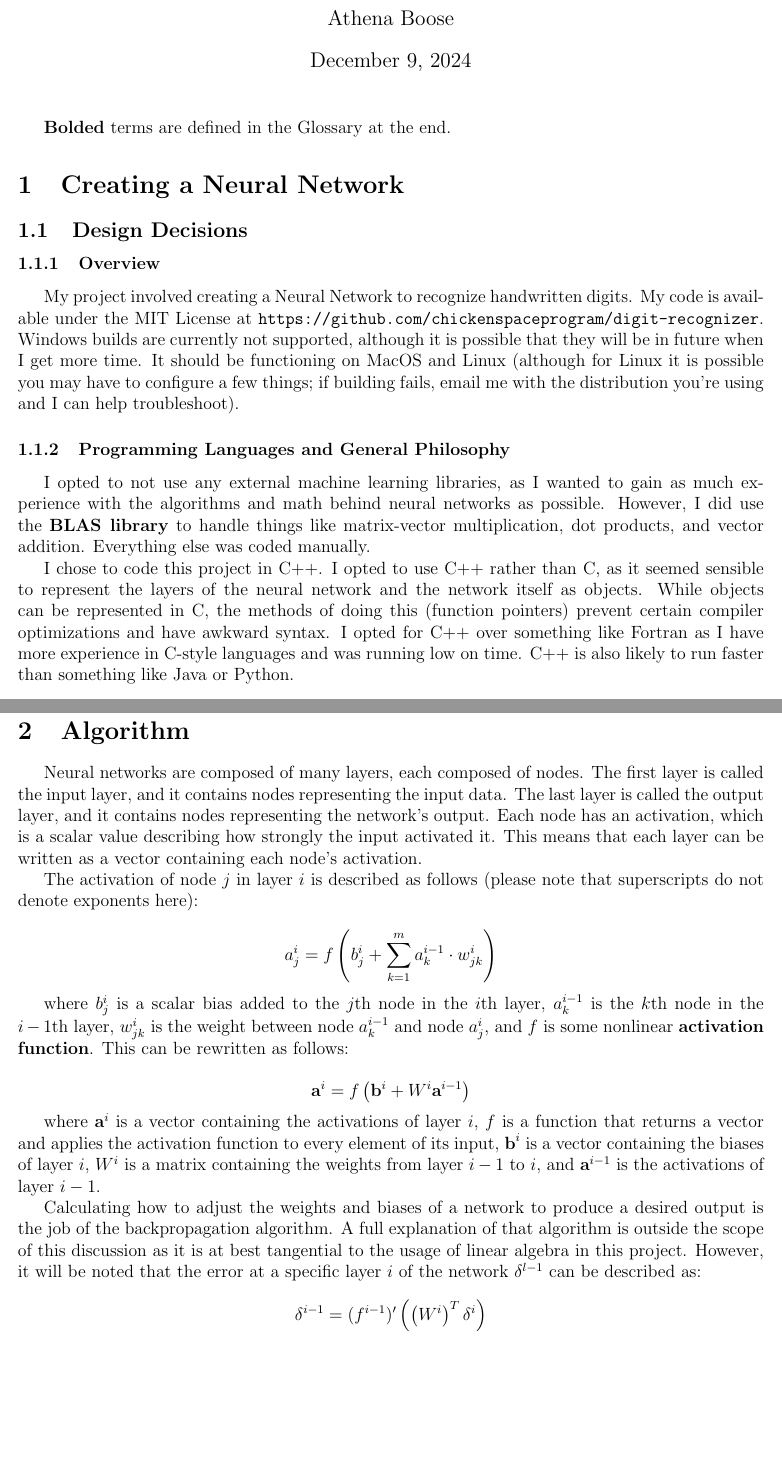
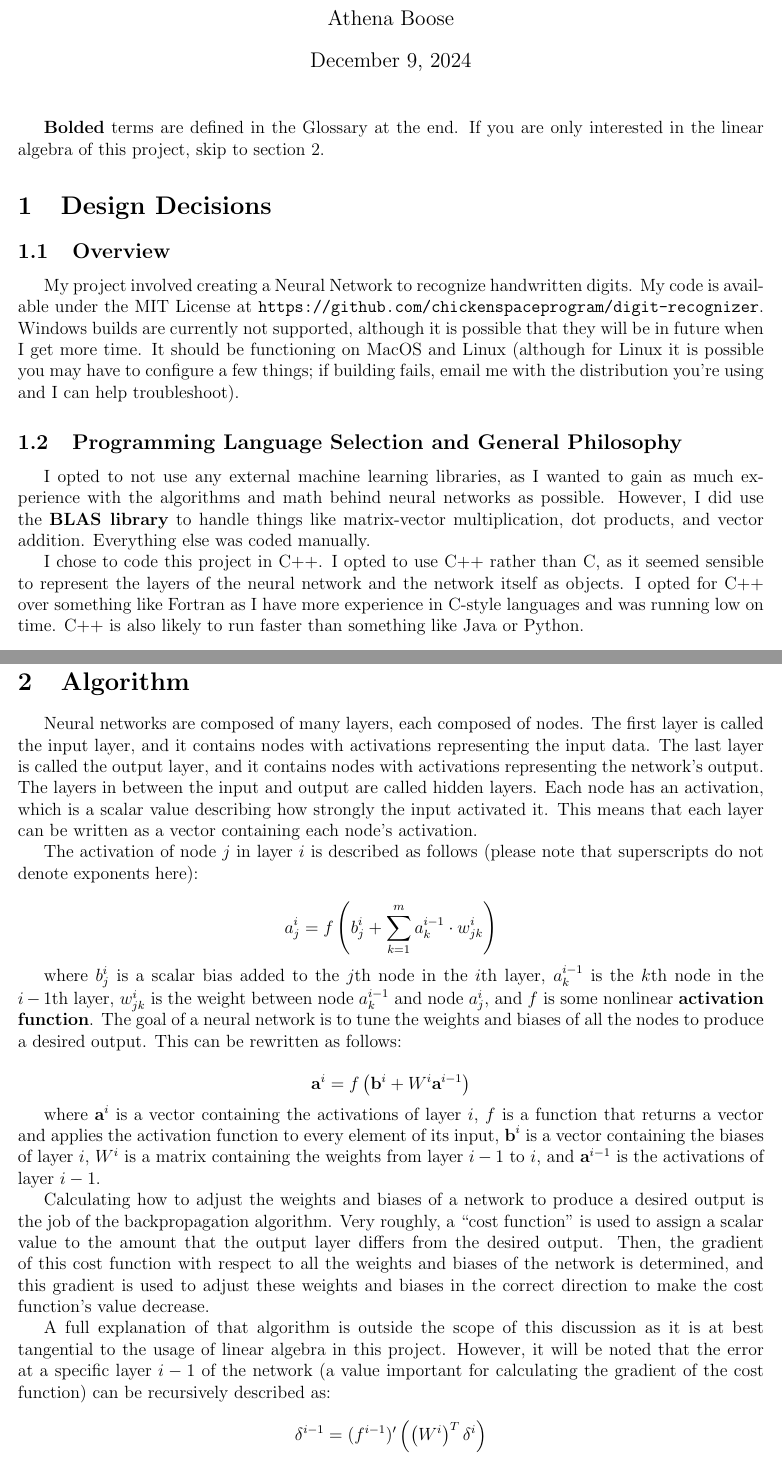
Before and after one commit to chickenspaceprogram/digit-recognizer, a LaTeX document (report/applications-project.tex): two parts of pages 1 and 2 of 3, joined at a grey line, cut so that both start at the same text, the shorter picture padded with empty space. Compiled offline with pdfLaTeX.

Commit message:
moar edits to project

```diff
--- a/report/applications-project.tex
+++ b/report/applications-project.tex
@@ -18,19 +18,18 @@
 \maketitle
 
 \textbf{Bolded} terms are defined in the Glossary at the end.
+If you are only interested in the linear algebra of this project, skip to section 2.
 
-\section{Creating a Neural Network}
+\section{Design Decisions}
 
-\subsection{Design Decisions}
-
-\subsubsection{Overview}
+\subsection{Overview}
 
 My project involved creating a Neural Network to recognize handwritten digits.
 My code is available under the MIT License at \verb|https://github.com/chickenspaceprogram/digit-recognizer|.
 Windows builds are currently not supported, although it is possible that they will be in future when I get more time.
 It should be functioning on MacOS and Linux (although for Linux it is possible you may have to configure a few things; if building fails, email me with the distribution you're using and I can help troubleshoot).
 
-\subsubsection{Programming Languages and General Philosophy}
+\subsection{Programming Language Selection and General Philosophy}
 
 I opted to not use any external machine learning libraries, as I wanted to gain as much experience with the algorithms and math behind neural networks as possible.
 However, I did use the \textbf{BLAS library} to handle things like matrix-vector multiplication, dot products, and vector addition.
@@ -38,7 +37,6 @@ Everything else was coded manually.
 
 I chose to code this project in C++.
 I opted to use C++ rather than C, as it seemed sensible to represent the layers of the neural network and the network itself as objects.
-While objects can be represented in C, the methods of doing this (function pointers) prevent certain compiler optimizations and have awkward syntax.
 I opted for C++ over something like Fortran as I have more experience in C-style languages and was running low on time.
 C++ is also likely to run faster than something like Java or Python.
 
@@ -62,8 +60,9 @@ The \verb|mnist-dataset/| directory contains the images from the MNIST dataset.
 \section{Algorithm}
 
 Neural networks are composed of many layers, each composed of nodes.
-The first layer is called the input layer, and it contains nodes representing the input data.
-The last layer is called the output layer, and it contains nodes representing the network's output.
+The first layer is called the input layer, and it contains nodes with activations representing the input data.
+The last layer is called the output layer, and it contains nodes with activations representing the network's output.
+The layers in between the input and output are called hidden layers.
 Each node has an activation, which is a scalar value describing how strongly the input activated it.
 This means that each layer can be written as a vector containing each node's activation.
 
@@ -74,6 +73,7 @@ a_j^i = f\left(b_j^i + \sum_{k = 1}^{m} a_k^{i-1} \cdot w_{jk}^i\right)
 \]
 
 where $b_j^i$ is a scalar bias added to the $j$th node in the $i$th layer, $a_k^{i-1}$ is the $k$th node in the $i-1$th layer, $w_{jk}^i$ is the weight between node $a_k^{i-1}$ and node $a_j^i$, and $f$ is some nonlinear \textbf{activation function}.
+The goal of a neural network is to tune the weights and biases of all the nodes to produce a desired output.
 This can be rewritten as follows:
 
 \[
@@ -83,8 +83,11 @@ This can be rewritten as follows:
 where $\bi{a}^i$ is a vector containing the activations of layer $i$, $f$ is a function that returns a vector and applies the activation function to every element of its input, $\bi{b}^i$ is a vector containing the biases of layer $i$, $W^i$ is a matrix containing the weights from layer $i - 1$ to $i$, and $\bi{a}^{i-1}$ is the activations of layer $i - 1$.
 
 Calculating how to adjust the weights and biases of a network to produce a desired output is the job of the backpropagation algorithm.
+Very roughly, a ``cost function'' is used to assign a scalar value to the amount that the output layer differs from the desired output.
+Then, the gradient of this cost function with respect to all the weights and biases of the network is determined, and this gradient is used to adjust these weights and biases in the correct direction to make the cost function's value decrease.
+
 A full explanation of that algorithm is outside the scope of this discussion as it is at best tangential to the usage of linear algebra in this project.
-However, it will be noted that the error at a specific layer $i$ of the network $\delta^{l-1}$ can be described as:
+However, it will be noted that the error at a specific layer $i-1$ of the network (a value important for calculating the gradient of the cost function) can be recursively described as:
 
 \[
 \delta^{i-1} = (f^{i-1})'\left(\left(W^i\right)^T\delta^i\right)
```
Also changed, not shown: report/applications-project.tex (5 more changed lines).
